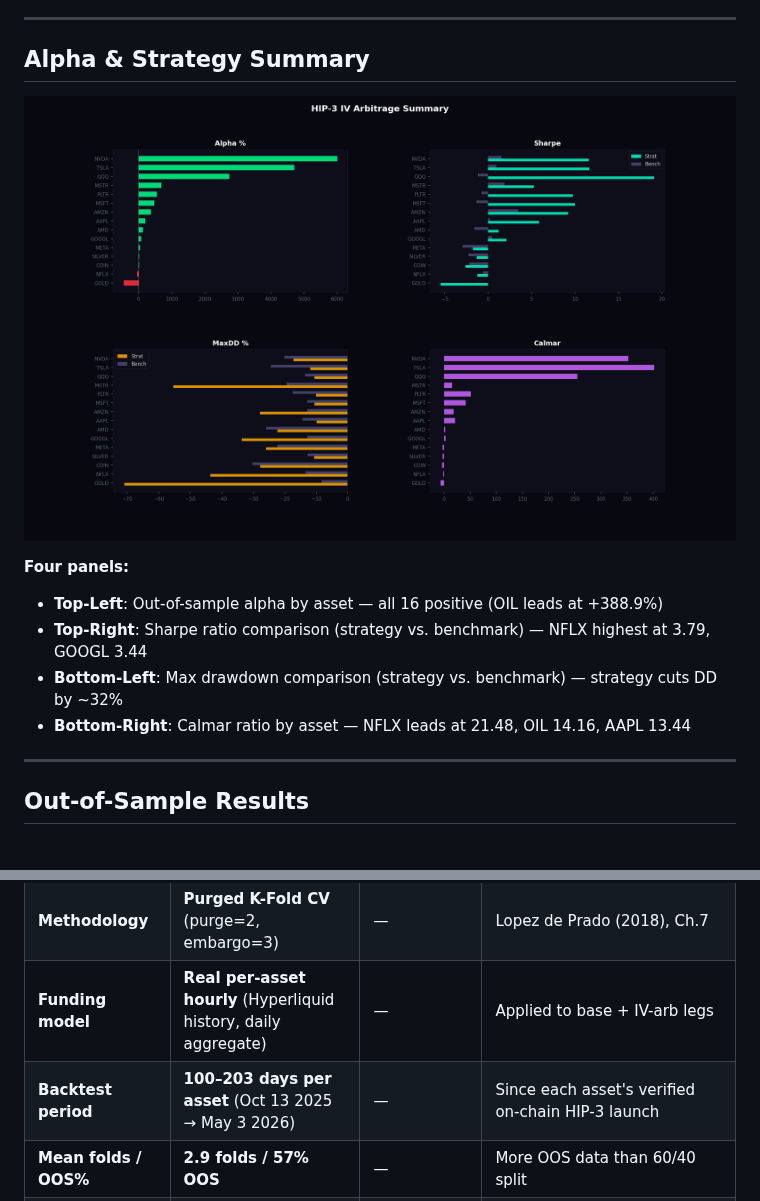
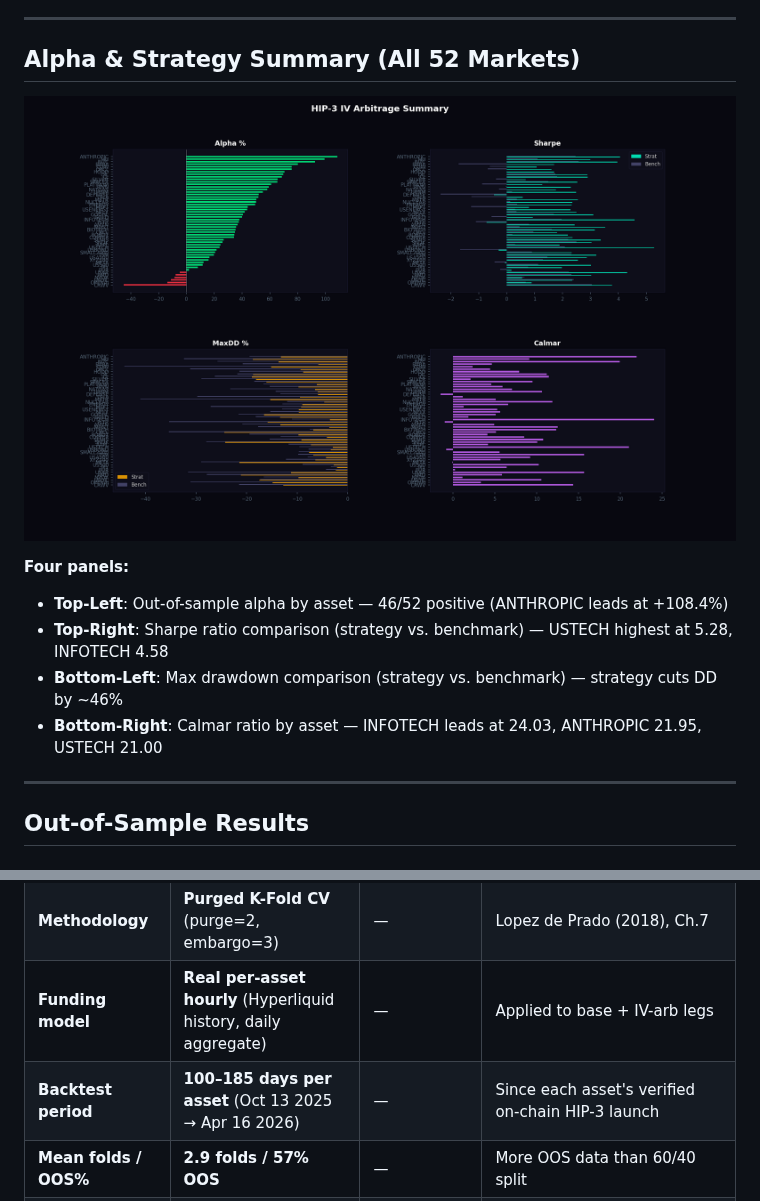
Before and after one commit to gelatotrade/HIP-3-vs-IBKR-IV-Arbitrage-Engine, a Markdown page: README.md, 2 parts joined by grey strips. Rendered like a GitHub page; pictures changed too: docs/img/hip3_arbitrage_summary.png.

```diff
--- a/README.md
+++ b/README.md
@@ -112,15 +112,15 @@ The animated regime dashboard shows 5 market regimes building up over time using
 
 ---
 
-## Alpha & Strategy Summary
+## Alpha & Strategy Summary (All 52 Markets)
 
 ![Arbitrage Summary](docs/img/hip3_arbitrage_summary.png)
 
 **Four panels:**
-- **Top-Left**: Out-of-sample alpha by asset — all 16 positive (OIL leads at +388.9%)
-- **Top-Right**: Sharpe ratio comparison (strategy vs. benchmark) — NFLX highest at 3.79, GOOGL 3.44
-- **Bottom-Left**: Max drawdown comparison (strategy vs. benchmark) — strategy cuts DD by ~32%
-- **Bottom-Right**: Calmar ratio by asset — NFLX leads at 21.48, OIL 14.16, AAPL 13.44
+- **Top-Left**: Out-of-sample alpha by asset — 46/52 positive (ANTHROPIC leads at +108.4%)
+- **Top-Right**: Sharpe ratio comparison (strategy vs. benchmark) — USTECH highest at 5.28, INFOTECH 4.58
+- **Bottom-Left**: Max drawdown comparison (strategy vs. benchmark) — strategy cuts DD by ~46%
+- **Bottom-Right**: Calmar ratio by asset — INFOTECH leads at 24.03, ANTHROPIC 21.95, USTECH 21.00
 
 ---
 
@@ -285,7 +285,7 @@ Data source: real Hyperliquid API candles + funding history, per asset from on-c
 | **Data source** | **Real Hyperliquid API** (candles + funding) | — | Fetched via `fetch_hip3_candles.py` + `fetch_hip3_funding.py` |
 | **Methodology** | **Purged K-Fold CV** (purge=2, embargo=3) | — | Lopez de Prado (2018), Ch.7 |
 | **Funding model** | **Real per-asset hourly** (Hyperliquid history, daily aggregate) | — | Applied to base + IV-arb legs |
-| **Backtest period** | **100–203 days per asset** (Oct 13 2025 → May 3 2026) | — | Since each asset's verified on-chain HIP-3 launch |
+| **Backtest period** | **100–185 days per asset** (Oct 13 2025 → Apr 16 2026) | — | Since each asset's verified on-chain HIP-3 launch |
 | **Mean folds / OOS%** | **2.9 folds / 57% OOS** | — | More OOS data than 60/40 split |
 | **Positive alpha** | **16 / 16 assets** | — | — |
 | **Mean alpha** | **+145.6%** | — | On real HIP-3 market data |
```
Also changed, not shown: other parts of README.md (+72 -61 lines), 1 other file.
